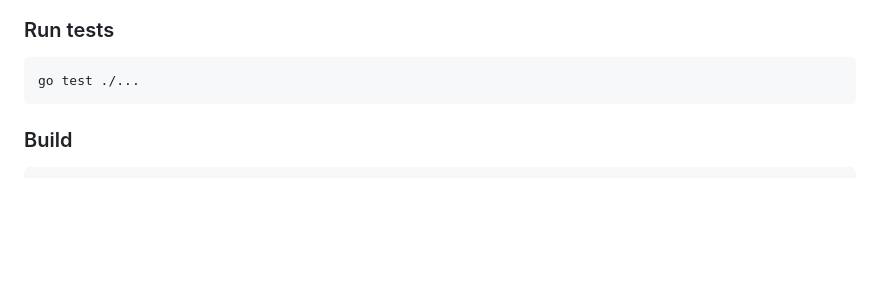
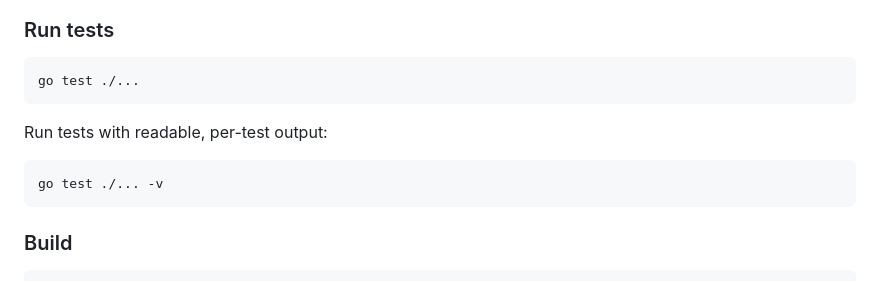
Before and after one commit to atillalab/site-health, a Markdown page: README.md, the part around the change. GitHub-like rendering; blank space fills up the shorter version.

Commit message:
docs: add verbose test command to README

````diff
--- a/README.md
+++ b/README.md
@@ -269,6 +269,12 @@ The resulting binary has zero external dependencies.
 go test ./...
 ```
 
+Run tests with readable, per-test output:
+
+```bash
+go test ./... -v
+```
+
 ### Build
 
 ```bash
````
